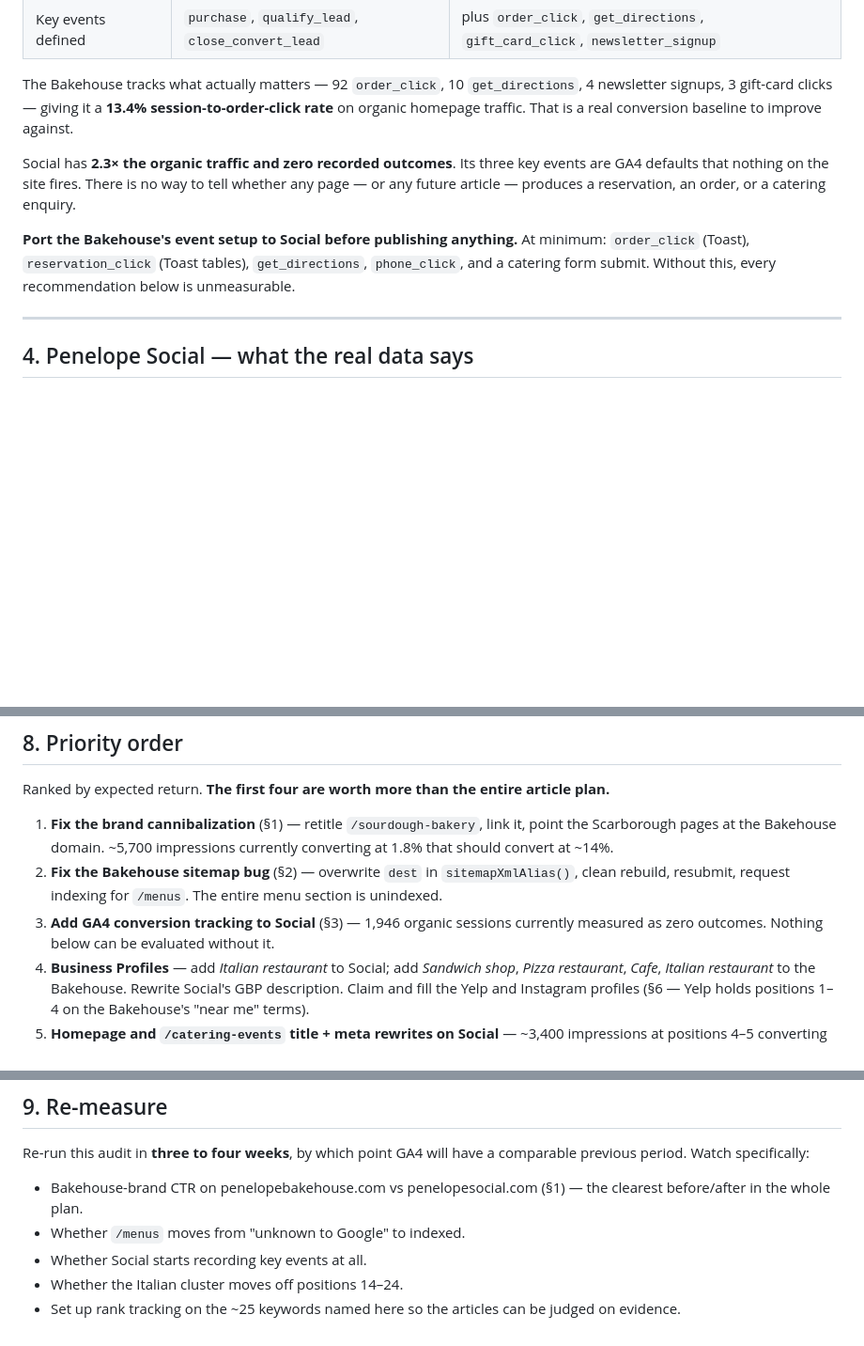
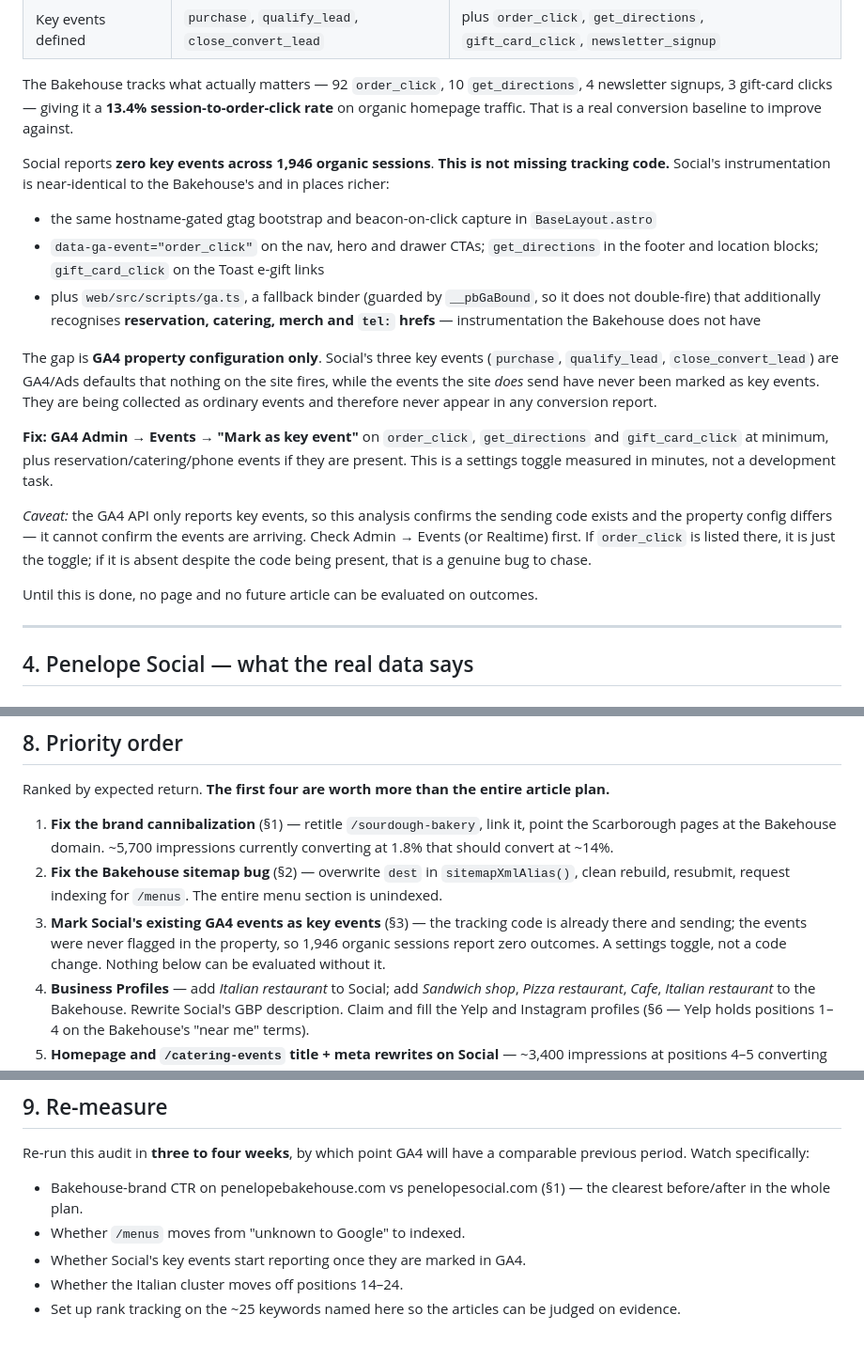
Before and after one commit to web-disco/penelope-social, a Markdown page: docs/seo-audit-2026-09.md, 3 parts joined by grey strips. Shown at 94% size. Rendered like a GitHub page; blank space fills up the shorter version.

Commit message:
Correct GA4 finding for Social: config gap, not missing tracking
Social's analytics code is not missing. It is near-identical to the
Bakehouse's and in places richer: the same gtag bootstrap and
beacon-on-click capture in BaseLayout.astro, the same order_click /
get_directions / gift_card_click bindings, plus a fallback binder in
scripts/ga.ts that also recognises reservation, catering, merch and tel
hrefs.

The real gap is GA4 property configuration: those events were never
marked as key events, so they are collected but never reported as
conversions. The fix is a settings toggle, not a development task.

Also notes that the GA4 API only surfaces key events, so the events
should be confirmed in Admin - Events before assuming the toggle is all
that is needed.

Co-Authored-By: Claude Opus 5 <noreply@anthropic.com>
Claude-Session: https://claude.ai/code/session_01EL3K6Q99NJxs5r5k2YY4YW

```diff
--- a/docs/seo-audit-2026-09.md
+++ b/docs/seo-audit-2026-09.md
@@ -132,13 +132,31 @@ The Bakehouse tracks what actually matters — 92 `order_click`, 10 `get_directi
 newsletter signups, 3 gift-card clicks — giving it a **13.4% session-to-order-click rate** on
 organic homepage traffic. That is a real conversion baseline to improve against.
 
-Social has **2.3× the organic traffic and zero recorded outcomes**. Its three key events are
-GA4 defaults that nothing on the site fires. There is no way to tell whether any page — or any
-future article — produces a reservation, an order, or a catering enquiry.
+Social reports **zero key events across 1,946 organic sessions**. **This is not missing tracking
+code.** Social's instrumentation is near-identical to the Bakehouse's and in places richer:
 
-**Port the Bakehouse's event setup to Social before publishing anything.** At minimum:
-`order_click` (Toast), `reservation_click` (Toast tables), `get_directions`, `phone_click`,
-and a catering form submit. Without this, every recommendation below is unmeasurable.
+- the same hostname-gated gtag bootstrap and beacon-on-click capture in `BaseLayout.astro`
+- `data-ga-event="order_click"` on the nav, hero and drawer CTAs; `get_directions` in the footer
+  and location blocks; `gift_card_click` on the Toast e-gift links
+- plus `web/src/scripts/ga.ts`, a fallback binder (guarded by `__pbGaBound`, so it does not
+  double-fire) that additionally recognises **reservation, catering, merch and `tel:` hrefs** —
+  instrumentation the Bakehouse does not have
+
+The gap is **GA4 property configuration only**. Social's three key events (`purchase`,
+`qualify_lead`, `close_convert_lead`) are GA4/Ads defaults that nothing on the site fires, while
+the events the site *does* send have never been marked as key events. They are being collected
+as ordinary events and therefore never appear in any conversion report.
+
+**Fix: GA4 Admin → Events → "Mark as key event"** on `order_click`, `get_directions` and
+`gift_card_click` at minimum, plus reservation/catering/phone events if they are present. This
+is a settings toggle measured in minutes, not a development task.
+
+*Caveat:* the GA4 API only reports key events, so this analysis confirms the sending code exists
+and the property config differs — it cannot confirm the events are arriving. Check Admin →
+Events (or Realtime) first. If `order_click` is listed there, it is just the toggle; if it is
+absent despite the code being present, that is a genuine bug to chase.
+
+Until this is done, no page and no future article can be evaluated on outcomes.
 
 ---
 
@@ -392,8 +410,10 @@ Ranked by expected return. **The first four are worth more than the entire artic
    that should convert at ~14%.
 2. **Fix the Bakehouse sitemap bug** (§2) — overwrite `dest` in `sitemapXmlAlias()`, clean
    rebuild, resubmit, request indexing for `/menus`. The entire menu section is unindexed.
-3. **Add GA4 conversion tracking to Social** (§3) — 1,946 organic sessions currently measured
-   as zero outcomes. Nothing below can be evaluated without it.
+3. **Mark Social's existing GA4 events as key events** (§3) — the tracking code is already
+   there and sending; the events were never flagged in the property, so 1,946 organic sessions
+   report zero outcomes. A settings toggle, not a code change. Nothing below can be evaluated
+   without it.
 4. **Business Profiles** — add *Italian restaurant* to Social; add *Sandwich shop*, *Pizza
    restaurant*, *Cafe*, *Italian restaurant* to the Bakehouse. Rewrite Social's GBP description.
    Claim and fill the Yelp and Instagram profiles (§6 — Yelp holds positions 1–4 on the
@@ -415,6 +435,6 @@ period. Watch specifically:
 - Bakehouse-brand CTR on penelopebakehouse.com vs penelopesocial.com (§1) — the clearest
   before/after in the whole plan.
 - Whether `/menus` moves from "unknown to Google" to indexed.
-- Whether Social starts recording key events at all.
+- Whether Social's key events start reporting once they are marked in GA4.
 - Whether the Italian cluster moves off positions 14–24.
 - Set up rank tracking on the ~25 keywords named here so the articles can be judged on evidence.
```
